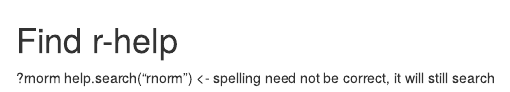
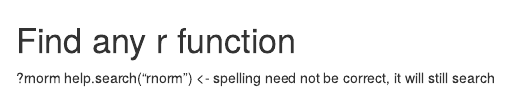
Before and after one commit to apal18/data-sc-test, an R Markdown document (r-commands.Rmd): the page in a window 1100 px wide, from its top. Rendered offline with R 4.5, knitr and Pandoc, with nearby package versions.

Commit message:
basic help

```diff
--- a/r-commands.Rmd
+++ b/r-commands.Rmd
@@ -1,3 +1,3 @@
-# Find r-help
+# Find any r function
 ?rnorm
 help.search("rnorm") <- spelling need not be correct, it will still search
```
